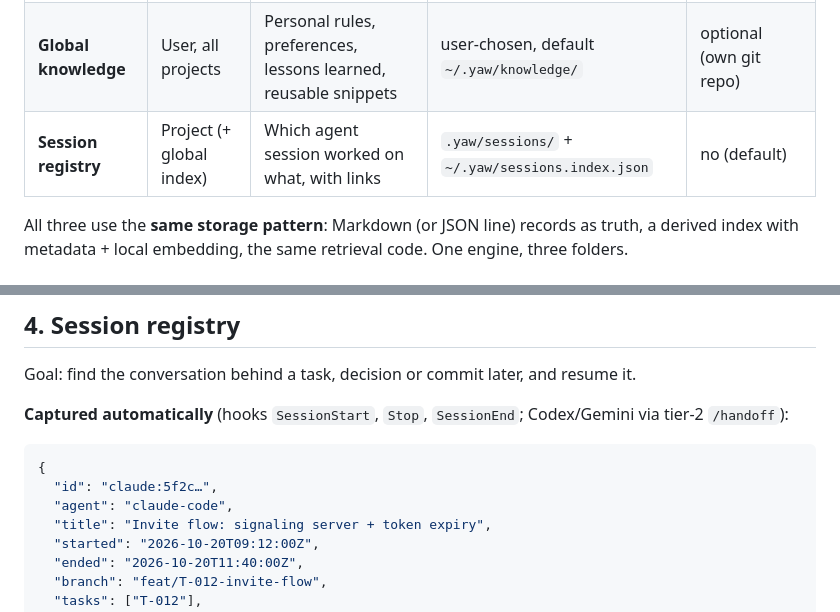
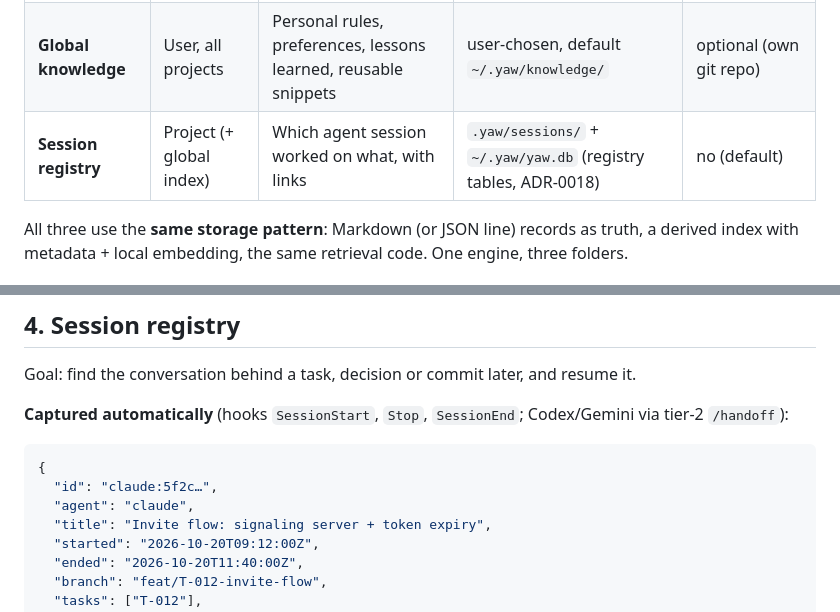
Before and after one commit to nickyreinert/yaw, a Markdown page: kickoff/12-memory-and-sessions.md, 2 parts joined by grey strips. Rendered like a GitHub page.

````diff
--- a/kickoff/12-memory-and-sessions.md
+++ b/kickoff/12-memory-and-sessions.md
@@ -6,7 +6,7 @@
 |---|---|---|---|---|
 | **Decision journal** | Project | ADRs, notices (`security`, `business-logic`, `privacy`) | `.decisions/` | yes |
 | **Global knowledge** | User, all projects | Personal rules, preferences, lessons learned, reusable snippets | user-chosen, default `~/.yaw/knowledge/` | optional (own git repo) |
-| **Session registry** | Project (+ global index) | Which agent session worked on what, with links | `.yaw/sessions/` + `~/.yaw/sessions.index.json` | no (default) |
+| **Session registry** | Project (+ global index) | Which agent session worked on what, with links | `.yaw/sessions/` + `~/.yaw/yaw.db` (registry tables, ADR-0018) | no (default) |
 
 All three use the **same storage pattern**: Markdown (or JSON line) records as truth, a derived index with metadata + local embedding, the same retrieval code. One engine, three folders.
 
@@ -59,7 +59,7 @@ Goal: find the conversation behind a task, decision or commit later, and resume
 ```json
 {
   "id": "claude:5f2c…",
-  "agent": "claude-code",
+  "agent": "claude",
   "title": "Invite flow: signaling server + token expiry",
   "started": "2026-10-20T09:12:00Z",
   "ended": "2026-10-20T11:40:00Z",
````
Also changed, not shown: docs/adr/0001-yaml-json-file-formats.md (added, +73 -0 lines), docs/adr/0015-phase-1-scope.md (added, +35 -0 lines).
